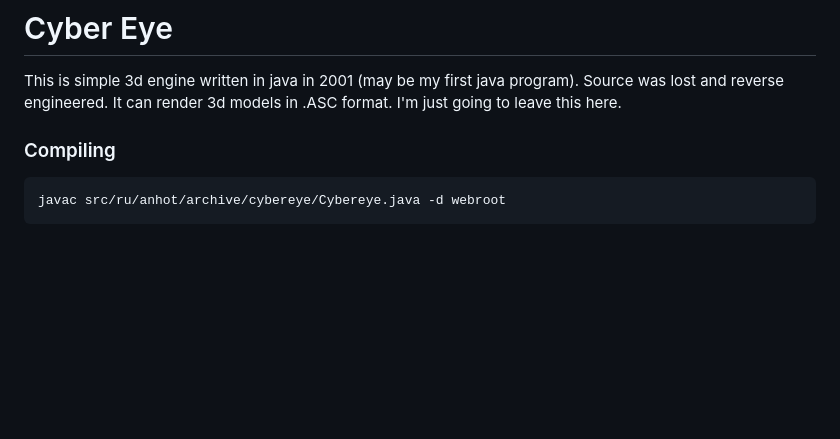
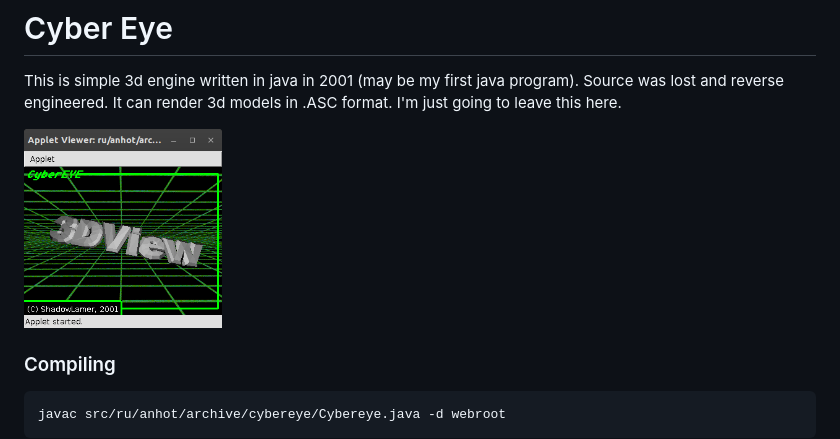
Before and after one commit to shadowlamer/cybereye, a Markdown page: README.md, the part around the change. GitHub-like rendering; pictures changed too: screenshot.png (added); blank space fills up the shorter version.

Commit message:
Screenshot added

```diff
--- a/README.md
+++ b/README.md
@@ -4,7 +4,7 @@ This is simple 3d engine written in java in 2001 (may be my first java program).
 Source was lost and reverse engineered. It can render 3d models in .ASC format.
 I'm just going to leave this here.
 
-
+<img src="https://raw.githubusercontent.com/shadowlamer/cybereye/master/screenshot.png" height="200"/>
 
 ### Compiling
 
```
